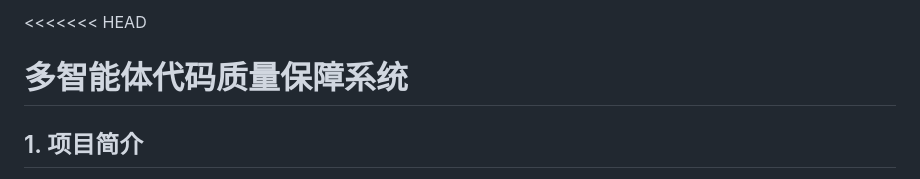
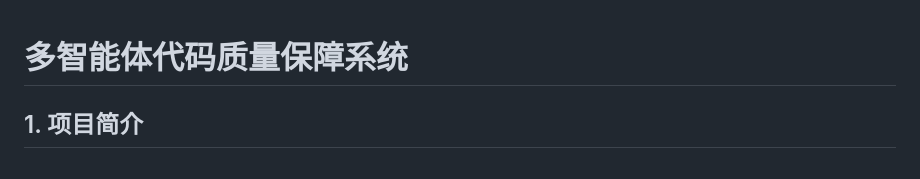
Before and after one commit to Nauyiz-zi/multi-agent-code-quality, a Markdown page: README.md, the part around the change. Drawn GitHub-style.

```diff
--- a/README.md
+++ b/README.md
@@ -1,4 +1,3 @@
-<<<<<<< HEAD
 # 多智能体代码质量保障系统
 
 ## 1. 项目简介
```
